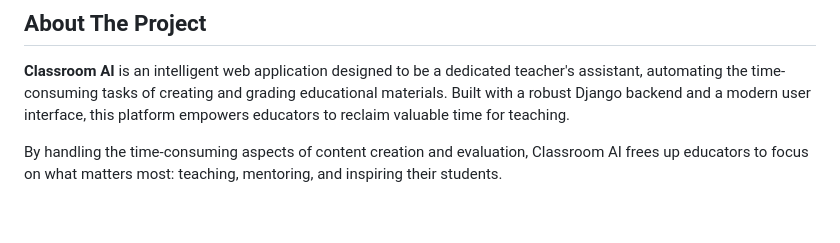
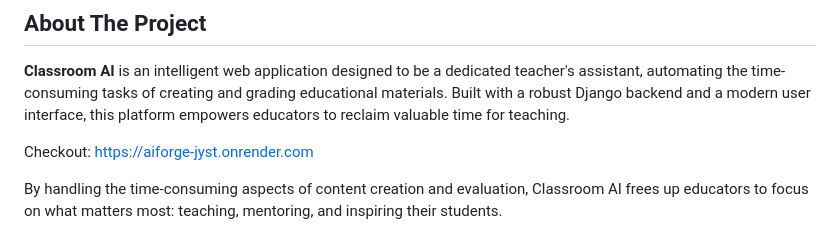
Before and after one commit to nihal-firos/aiForge, a Markdown page: README.md, the part around the change. Rendered like a GitHub page; blank space fills up the shorter version.

```diff
--- a/README.md
+++ b/README.md
@@ -8,6 +8,8 @@
 ## About The Project
 
 **Classroom AI** is an intelligent web application designed to be a dedicated teacher's assistant, automating the time-consuming tasks of creating and grading educational materials. Built with a robust Django backend and a modern user interface, this platform empowers educators to reclaim valuable time for teaching.
+
+Checkout: https://aiforge-jyst.onrender.com
 
 By handling the time-consuming aspects of content creation and evaluation, Classroom AI frees up educators to focus on what matters most: teaching, mentoring, and inspiring their students.
 
```
